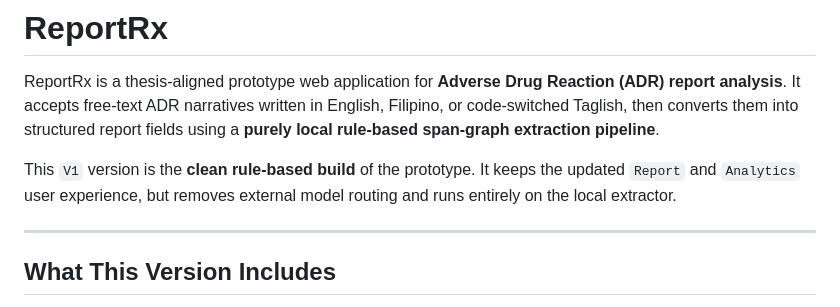
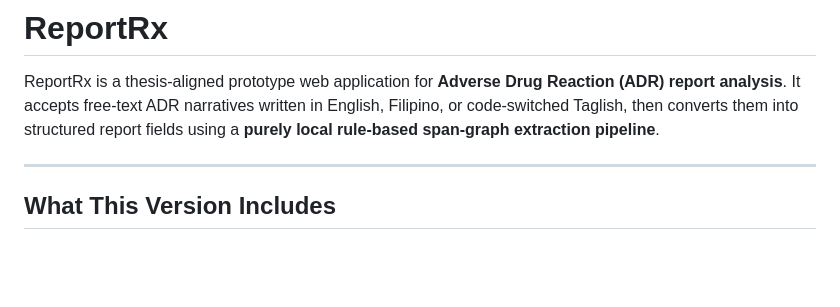
Before and after one commit to mmmagtira-creator/ReportRx, a Markdown page: README.md, the part around the change. Rendered like a GitHub page; blank space fills up the shorter version.

```diff
--- a/README.md
+++ b/README.md
@@ -1,8 +1,6 @@
 # ReportRx
 
 ReportRx is a thesis-aligned prototype web application for **Adverse Drug Reaction (ADR) report analysis**. It accepts free-text ADR narratives written in English, Filipino, or code-switched Taglish, then converts them into structured report fields using a **purely local rule-based span-graph extraction pipeline**.
-
-This `V1` version is the **clean rule-based build** of the prototype. It keeps the updated `Report` and `Analytics` user experience, but removes external model routing and runs entirely on the local extractor.
 
 ---
 
```
